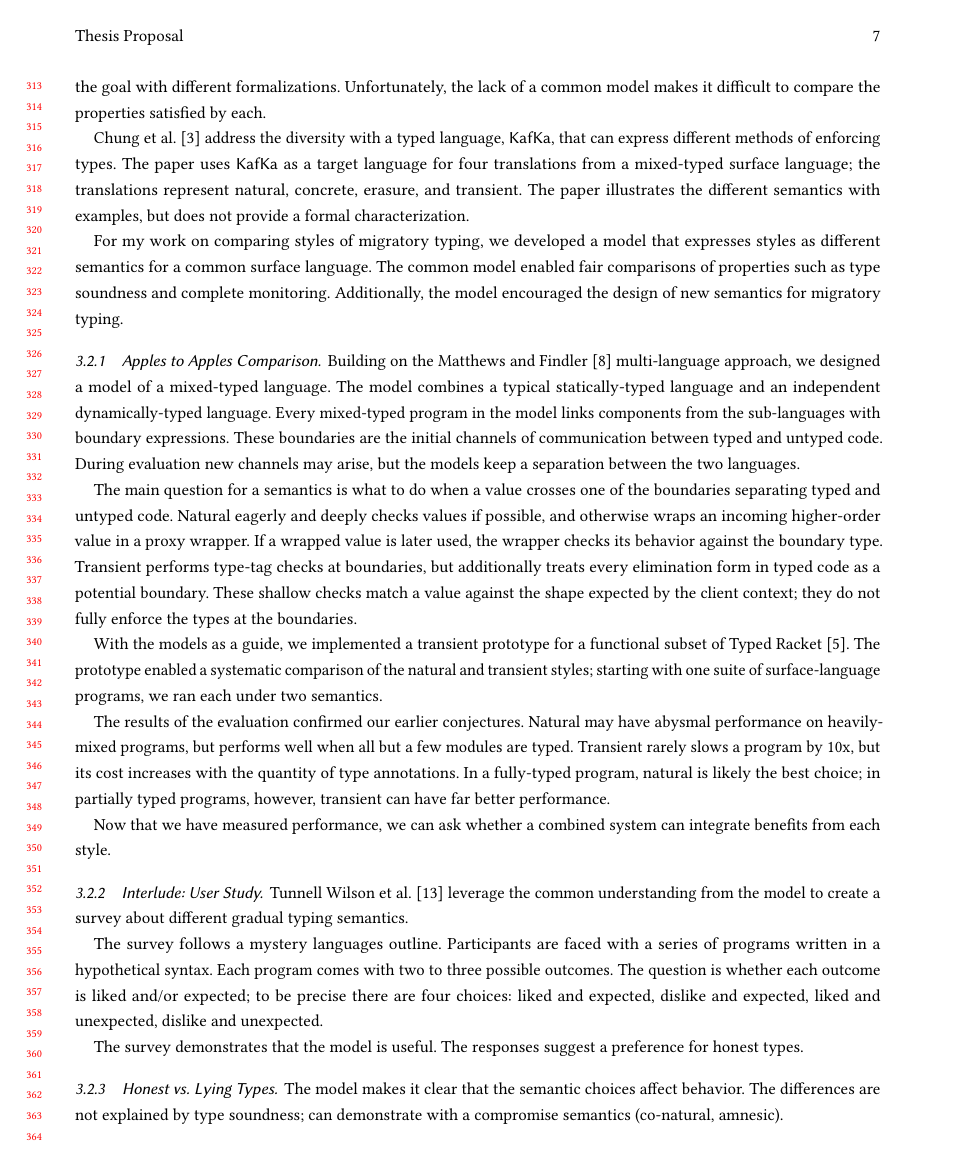
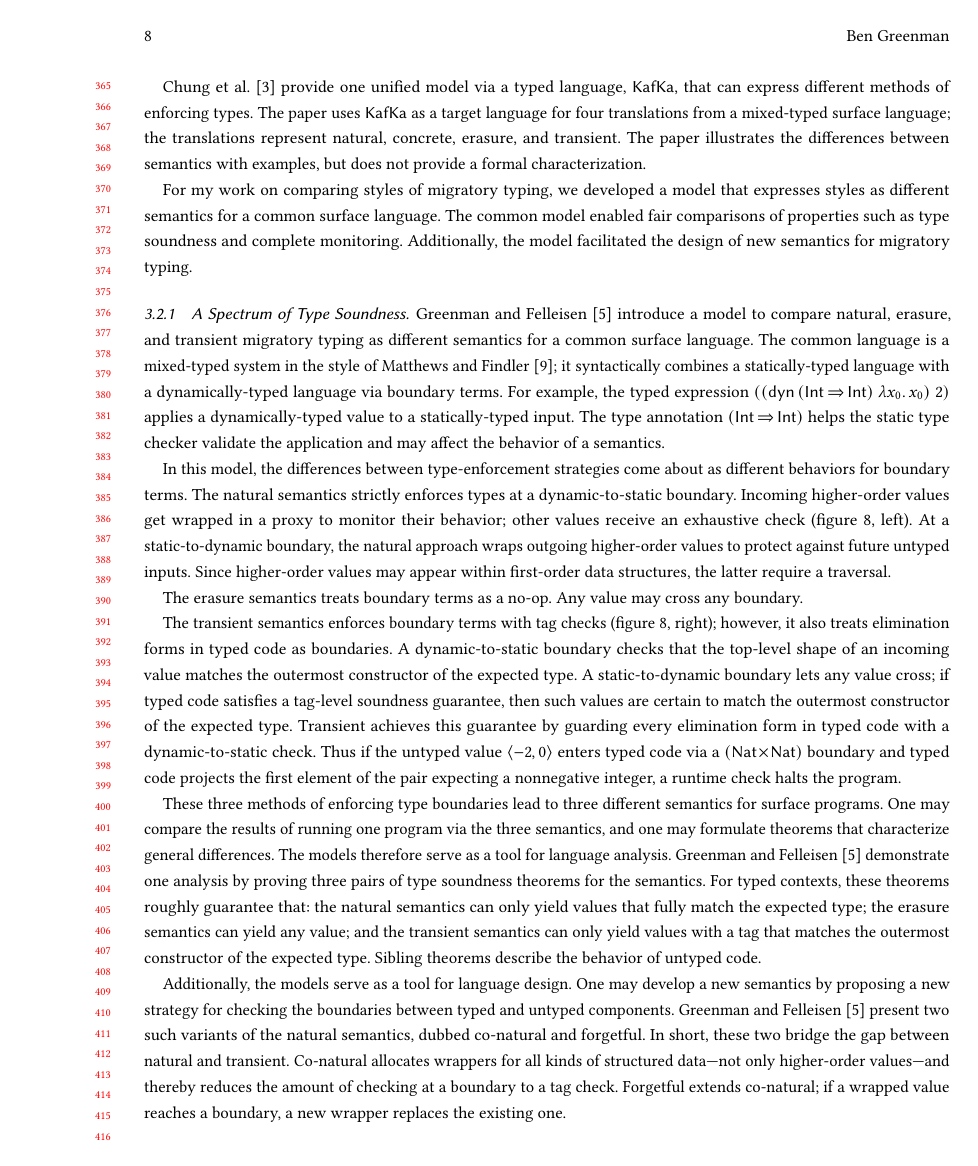
Before and after one commit to bennn/dissertation, a LaTeX paper (proposal/proposal.tex, which reads proposal/def.tex, proposal/done.tex): page 7 of 11 before the commit and page 8 of 12 after it. Compiled offline with pdfLaTeX.

Commit message:
proposal: spectrum of soundness

```diff
--- a/proposal/def.tex
+++ b/proposal/def.tex
@@ -1,5 +1,6 @@
 \usepackage{listings}
 \usepackage{graphicx}
+\usepackage{wrapfig}
 
 
 \lstset{
@@ -57,6 +58,7 @@
 \newcommand{\fST}[2]{\STsym(#1, #2)}
 
 \newcommand{\stype}{\tau}
+\newcommand{\svar}{x}
 \newcommand{\svalue}{v}
 \newcommand{\sexpr}{e}
 \newcommand{\sint}{i}
@@ -69,6 +71,8 @@
 \newcommand{\edyn}[2]{\sdyn\,#1~#2}
 \newcommand{\esta}[2]{\ssta\,#1~#2}
 \newcommand{\epair}[2]{\langle #1, #2 \rangle}
+\newcommand{\eapp}[2]{#1~#2}
+\newcommand{\efun}[2]{\lambda #1.\, #2}
 
 \newcommand{\tarr}[2]{#1\!\Rightarrow\!#2}
 \newcommand{\tpair}[2]{#1\!\times\!#2}
--- a/proposal/done.tex
+++ b/proposal/done.tex
@@ -230,57 +243,69 @@ Models of migratory typing systems come in many varieties---often because
  % TODO cite many more
 These models share the common goal of mixing static and dynamic typing,
  but realize the goal with different formalizations.
-Unfortunately, the lack of a common model makes it difficult to compare the
+Unfortunately, the diversity makes it difficult to compare the
  properties satisfied by each.
 
-\citet{clzv-ecoop-2018} address the diversity with a typed language, \kafka{},
- that can express different methods of enforcing types.
+\citet{clzv-ecoop-2018} provide one unified model via a typed language,
+ \kafka{}, that can express different methods of enforcing types.
 The paper uses \kafka{} as a target language for four translations from
  a mixed-typed surface language; the translations represent natural,
  concrete, erasure, and transient.
-The paper illustrates the different semantics with examples, but does not
- provide a formal characterization.
+The paper illustrates the differences between semantics with examples,
+ but does not provide a formal characterization.
 
 For my work on comparing styles of migratory typing, we developed
  a model that expresses styles as different semantics
  for a common surface language.
 The common model enabled fair comparisons of properties
  such as type soundness and complete monitoring.
-Additionally, the model encouraged the design of new semantics for migratory
+Additionally, the model facilitated the design of new semantics for migratory
  typing.
 % Need to mention other things? This paragraph should lead into the subsections
 
-\subsubsection{Apples to Apples Comparison}
+\subsubsection{A Spectrum of Type Soundness}
 
 % developed model, (1) what are boundaries (2) what are checks
 % implemented for TR
 % - same method! aha
 % -
 
-Building on the \citet{mf-toplas-2009} multi-language approach, we designed
- a model of a mixed-typed language.
-The model combines a typical statically-typed language and an independent
- dynamically-typed language.
-Every mixed-typed program in the model links components from the sub-languages
- with boundary expressions.
-These boundaries are the initial channels of communication between typed and
- untyped code.
-During evaluation new channels may arise, but the models keep a separation
- between the two languages.
+\citet{gf-icfp-2018} introduce a model to compare natural, erasure, and
+ transient migratory typing as different semantics for a common surface
+ language.
+The common language is a mixed-typed system in the style of \citet{mf-toplas-2009};
+ it syntactically combines a statically-typed language with a dynamically-typed
+ language via boundary terms.
+For example, the typed expression
+ $(\eapp{(\edyn{(\tarr{\tint}{\tint})}{\efun{\svar_0}{\svar_0}})}{2})$
+ applies a dynamically-typed value to a statically-typed input.
+The type annotation $(\tarr{\tint}{\tint})$ helps the static type checker
+ validate the application and may affect the behavior of a semantics.
 
-The main question for a semantics is what to do when a value crosses one
- of the boundaries separating typed and untyped code.
-Natural eagerly and deeply checks values if possible, and otherwise wraps
- an incoming higher-order value in a proxy wrapper.
-If a wrapped value is later used, the wrapper checks its behavior against
- the boundary type.
-Transient performs type-tag checks at boundaries, but additionally
- treats every elimination form in typed code as a potential boundary.
-These shallow checks match a value against the shape expected by the
- client context; they do not fully enforce the types at the boundaries.
+In this model, the differences between type-enforcement strategies
+ come about as different behaviors for boundary terms.
+The natural semantics strictly enforces types at a dynamic-to-static
+ boundary.
+Incoming higher-order values get wrapped in a proxy to monitor their
+ behavior; other values receive an exhaustive check (\figureref{fig:nt-boundary}, left).
+At a static-to-dynamic boundary, the natural approach wraps outgoing
+ higher-order values to protect against future untyped inputs.
+Since higher-order values may appear within first-order data structures,
+ the latter require a traversal.
 
-% more to say? surely
+The erasure semantics treats boundary terms as a no-op.
+Any value may cross any boundary.
 
-\begin{figure}[h]
-  \(\begin{array}[t]{l@{\qquad}l}
+The transient semantics enforces boundary terms with tag checks (\figureref{fig:nt-boundary}, right);
+ however, it also treats elimination forms in typed code as boundaries.
+A dynamic-to-static boundary checks that the top-level shape of an incoming
+ value matches the outermost constructor of the expected type.
+A static-to-dynamic boundary lets any value cross; if typed code satisfies a
+ tag-level soundness guarantee, then such values are certain to match the
+ outermost constructor of the expected type.
+Transient achieves this guarantee by guarding every elimination form in typed
+ code with a dynamic-to-static check.
+Thus if the untyped value $\epair{{-2}}{{0}}$ enters typed code via a
+ $(\tpair{\tnat}{\tnat})$ boundary and typed code projects the first element
+ of the pair expecting a nonnegative integer, a runtime check halts the program.
 
@@ -386,43 +394,53 @@ These shallow checks match a value against the shape expected by the
-\label{fig:boundary-function}
+  \caption{Boundary checks for natural (left) and transient (right)}
+  \label{fig:nt-boundary}
 \end{figure}
 
-With the models as a guide, we implemented a transient prototype for a
- functional subset of Typed Racket~\cite{gf-icfp-2018}.
-The prototype enabled a systematic comparison of the natural and transient
- styles; starting with one suite of surface-language programs, we ran
- each under two semantics.
+% ... spectrum of soundness
+These three methods of enforcing type boundaries lead to three different
+ semantics for surface programs.
+One may compare the results of running one program via the three semantics,
+ and one may formulate theorems that characterize general differences.
+The models therefore serve as a tool for language analysis.
+\citet{gf-icfp-2018} demonstrate one analysis by proving three pairs of type
+ soundness theorems for the semantics.
+For typed contexts, these theorems roughly guarantee that:
+ the natural semantics can only yield values that fully match the expected type;
+ the erasure semantics can yield any value;
+ and the transient semantics can only yield values with a tag that matches
+ the outermost constructor of the expected type.
+Sibling theorems describe the behavior of untyped code.
 
-The results of the evaluation confirmed our earlier conjectures.
-Natural may have abysmal performance on heavily-mixed programs,
- but performs well when all but a few modules are typed.
-Transient rarely slows a program by 10x, but its cost increases with the
- quantity of type annotations.
-In a fully-typed program, natural is likely the best choice;
- in partially typed programs, however, transient can have far better
- performance.
+Additionally, the models serve as a tool for language design.
+One may develop a new semantics by proposing a new strategy for checking
+ the boundaries between typed and untyped components.
+\citet{gf-icfp-2018} present two such variants of the natural semantics,
+ dubbed co-natural and forgetful.
+In short, these two bridge the gap between natural and transient.
+Co-natural allocates wrappers for all kinds of structured data---not only
+ higher-order values---and thereby reduces the amount of checking at a boundary
+ to a tag check.
+Forgetful extends co-natural; if a wrapped value reaches a boundary, a new
+ wrapper replaces the existing one.
 
-Now that we have measured performance, we can ask whether a combined system
- can integrate benefits from each style.
+%Both co-natural and forgetful provide a type soundness guarantee that resembles
+% the guarantee for natural, but enforce fewer type guarantees.
+%\citet{gf-icfp-2018} prove an errors-inequality theorem but say no more
 
+%With the models as a guide, we implemented a transient prototype for a
+% functional subset of Typed Racket~\cite{gf-icfp-2018}.
+%The prototype enabled a systematic comparison of the natural and transient
+% styles; starting with one suite of surface-language programs, we ran
+% each under two semantics.
+%
+%The results of the evaluation confirmed our earlier conjectures.
+%Natural may have abysmal performance on heavily-mixed programs,
+% but performs well when all but a few modules are typed.
+%Transient rarely slows a program by 10x, but its cost increases with the
+% quantity of type annotations.
+%In a fully-typed program, natural is likely the best choice;
+% in partially typed programs, however, transient can have far better
+% performance.
 
-\subsubsection{Interlude: User Study}
-
-\citet{tgpk-dls-2018} leverage the common understanding from the model
- to create a survey about different gradual typing semantics.
-
-The survey follows a mystery languages outline.
-Participants are faced with a series of programs written in a hypothetical
- syntax.
-Each program comes with two to three possible outcomes.
-The question is whether each outcome is liked and/or expected; to be precise
- there are four choices: liked and expected, dislike and expected,
- liked and unexpected, dislike and unexpected.
-% (Few questions received zero responses in a category.)
-
-The survey demonstrates that the model is useful.
-The responses suggest a preference for honest types.
-
-% TODO can segue into "need characterization"
 
 
 \subsubsection{Honest vs. Lying Types}
```
Also changed, not shown: proposal/bib.bib (+9 -1 lines), proposal/done.tex (188 more changed lines).
